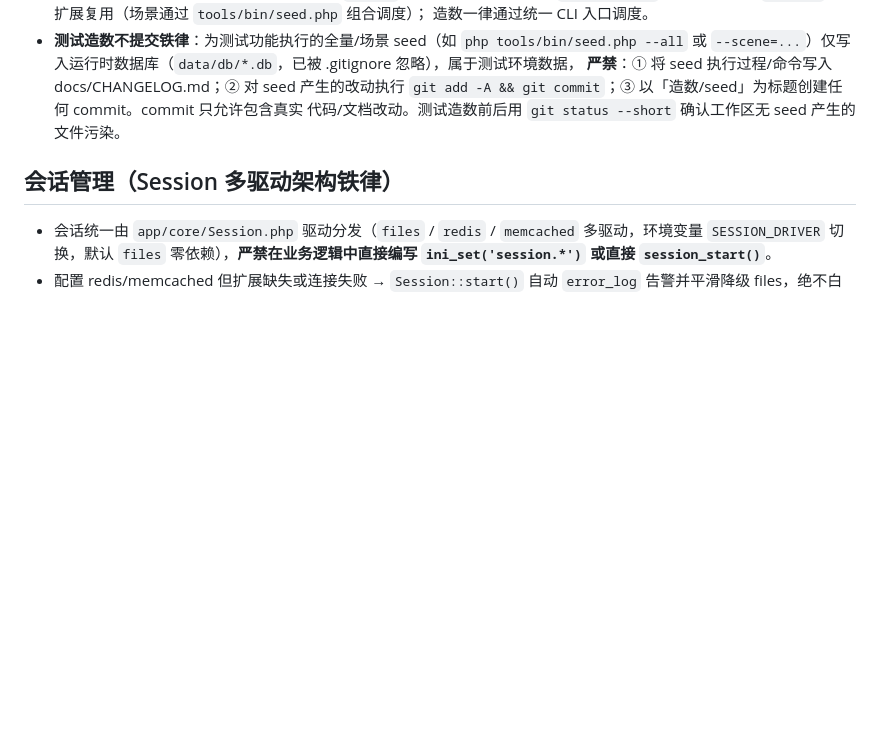
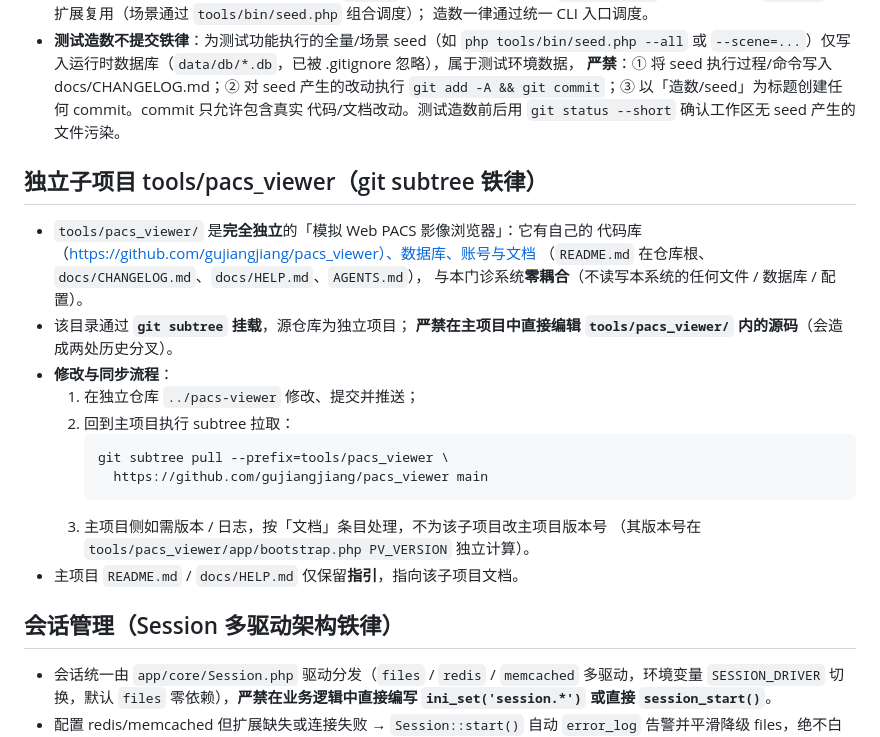
Before and after one commit to gujiangjiang/Clinic_OPD_System, a Markdown page: AGENTS.md, the part around the change. GitHub-like rendering; blank space fills up the shorter version.

Commit message:
docs: AGENTS 补充 tools/pacs_viewer 子项目 subtree 维护铁律
明确 tools/pacs_viewer 为独立仓库经 git subtree 挂载，禁止在主项目内直接编辑其源码；
补充修改→推送独立仓库→主项目 git subtree pull 的同步流程与版本隔离说明。

````diff
--- a/AGENTS.md
+++ b/AGENTS.md
@@ -72,6 +72,25 @@
   `git add -A && git commit`；③ 以「造数/seed」为标题创建任何 commit。commit 只允许包含真实
   代码/文档改动。测试造数前后用 `git status --short` 确认工作区无 seed 产生的文件污染。
 
+## 独立子项目 tools/pacs_viewer（git subtree 铁律）
+
+- `tools/pacs_viewer/` 是**完全独立**的「模拟 Web PACS 影像浏览器」：它有自己的
+  代码库（https://github.com/gujiangjiang/pacs_viewer）、数据库、账号与文档
+  （`README.md` 在仓库根、`docs/CHANGELOG.md`、`docs/HELP.md`、`AGENTS.md`），
+  与本门诊系统**零耦合**（不读写本系统的任何文件 / 数据库 / 配置）。
+- 该目录通过 **`git subtree` 挂载**，源仓库为独立项目；
+  **严禁在主项目中直接编辑 `tools/pacs_viewer/` 内的源码**（会造成两处历史分叉）。
+- **修改与同步流程**：
+  1. 在独立仓库 `../pacs-viewer` 修改、提交并推送；
+  2. 回到主项目执行 subtree 拉取：
+     ```bash
+     git subtree pull --prefix=tools/pacs_viewer \
+       https://github.com/gujiangjiang/pacs_viewer main
+     ```
+  3. 主项目侧如需版本 / 日志，按「文档」条目处理，不为该子项目改主项目版本号
+     （其版本号在 `tools/pacs_viewer/app/bootstrap.php PV_VERSION` 独立计算）。
+- 主项目 `README.md` / `docs/HELP.md` 仅保留**指引**，指向该子项目文档。
+
 ## 会话管理（Session 多驱动架构铁律）
 
 - 会话统一由 `app/core/Session.php` 驱动分发（`files` / `redis` / `memcached` 多驱动，环境变量 `SESSION_DRIVER` 切换，默认 `files` 零依赖），**严禁在业务逻辑中直接编写 `ini_set('session.*')` 或直接 `session_start()`**。
````
